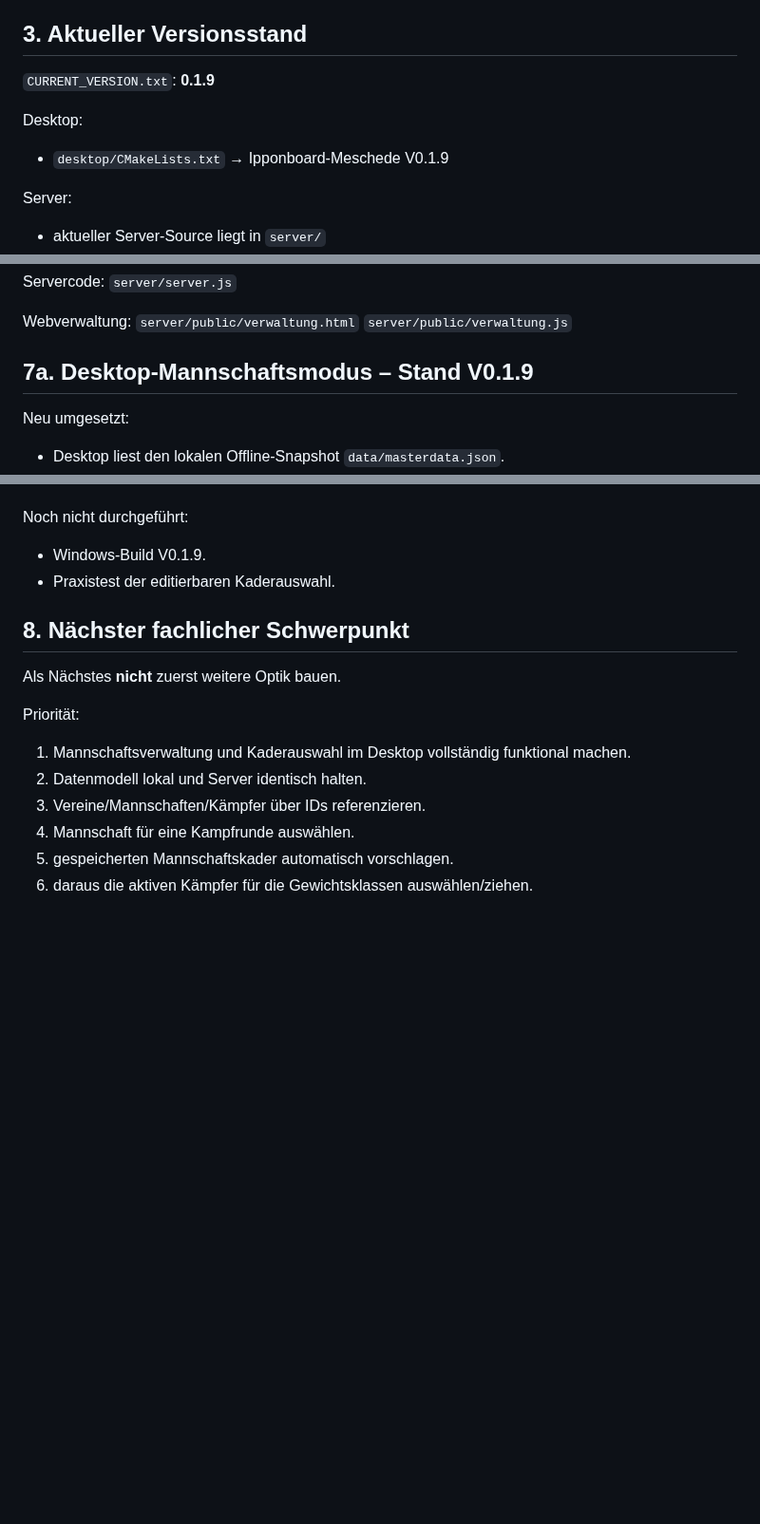
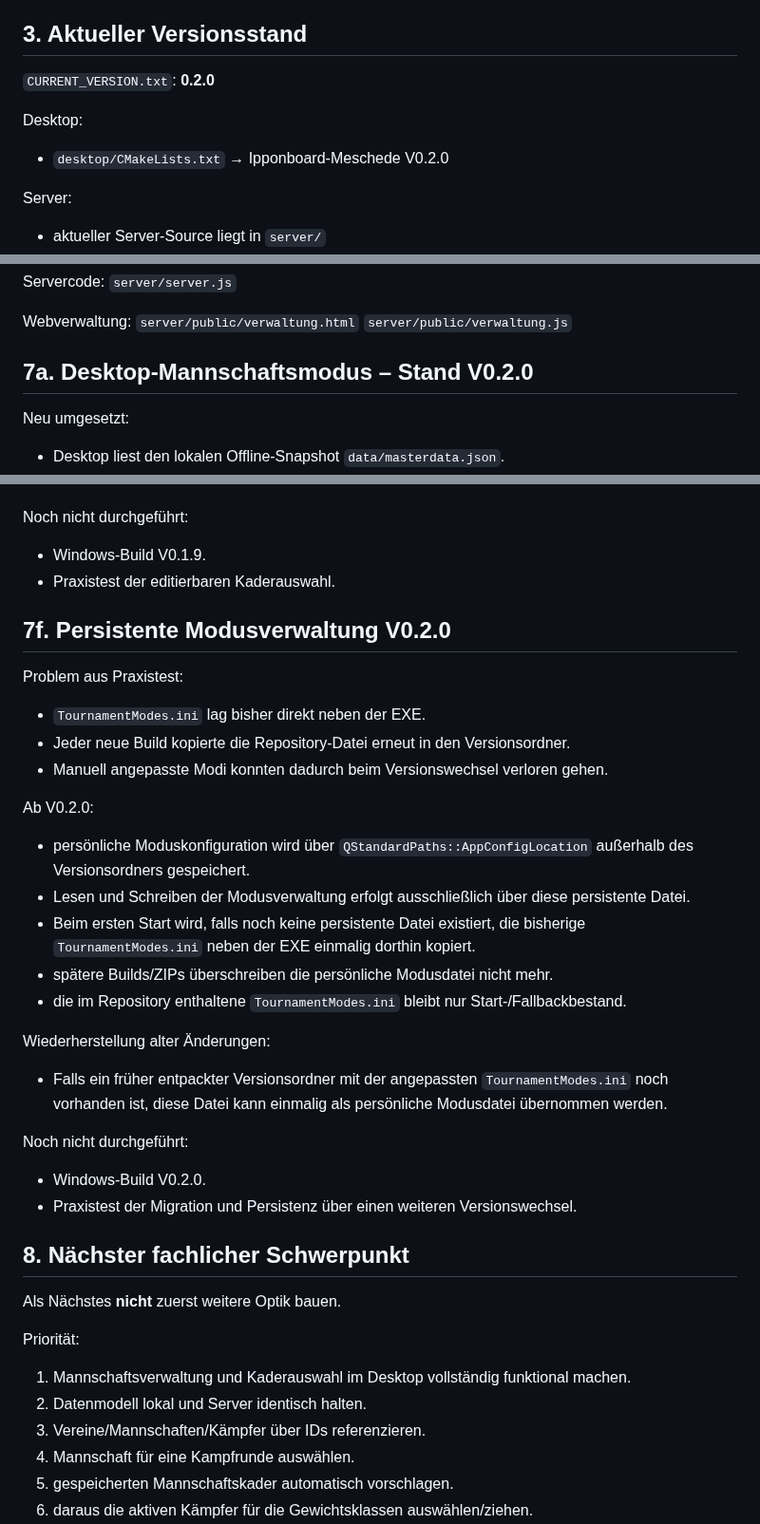
Before and after one commit to Judo-Meschede/Ipponboard-Meschede, a Markdown page: docs/PROJECT_HANDOFF.md, 3 parts joined by grey strips. Shown at 95% size. Rendered like a GitHub page; blank space fills up the shorter version.

Commit message:
Document persistent tournament modes in V0.2.0

```diff
--- a/docs/PROJECT_HANDOFF.md
+++ b/docs/PROJECT_HANDOFF.md
@@ -67,10 +67,10 @@ Nicht mehr primäre Quellcodequelle.
 
 ## 3. Aktueller Versionsstand
 
-`CURRENT_VERSION.txt`: **0.1.9**
+`CURRENT_VERSION.txt`: **0.2.0**
 
 Desktop:
-- `desktop/CMakeLists.txt` → Ipponboard-Meschede V0.1.9
+- `desktop/CMakeLists.txt` → Ipponboard-Meschede V0.2.0
 
 Server:
 - aktueller Server-Source liegt in `server/`
@@ -178,7 +178,7 @@ Webverwaltung:
 `server/public/verwaltung.html`
 `server/public/verwaltung.js`
 
-## 7a. Desktop-Mannschaftsmodus – Stand V0.1.9
+## 7a. Desktop-Mannschaftsmodus – Stand V0.2.0
 
 Neu umgesetzt:
 - Desktop liest den lokalen Offline-Snapshot `data/masterdata.json`.
@@ -283,6 +283,27 @@ Noch nicht durchgeführt:
 - Windows-Build V0.1.9.
 - Praxistest der editierbaren Kaderauswahl.
 
+## 7f. Persistente Modusverwaltung V0.2.0
+
+Problem aus Praxistest:
+- `TournamentModes.ini` lag bisher direkt neben der EXE.
+- Jeder neue Build kopierte die Repository-Datei erneut in den Versionsordner.
+- Manuell angepasste Modi konnten dadurch beim Versionswechsel verloren gehen.
+
+Ab V0.2.0:
+- persönliche Moduskonfiguration wird über `QStandardPaths::AppConfigLocation` außerhalb des Versionsordners gespeichert.
+- Lesen und Schreiben der Modusverwaltung erfolgt ausschließlich über diese persistente Datei.
+- Beim ersten Start wird, falls noch keine persistente Datei existiert, die bisherige `TournamentModes.ini` neben der EXE einmalig dorthin kopiert.
+- spätere Builds/ZIPs überschreiben die persönliche Modusdatei nicht mehr.
+- die im Repository enthaltene `TournamentModes.ini` bleibt nur Start-/Fallbackbestand.
+
+Wiederherstellung alter Änderungen:
+- Falls ein früher entpackter Versionsordner mit der angepassten `TournamentModes.ini` noch vorhanden ist, diese Datei kann einmalig als persönliche Modusdatei übernommen werden.
+
+Noch nicht durchgeführt:
+- Windows-Build V0.2.0.
+- Praxistest der Migration und Persistenz über einen weiteren Versionswechsel.
+
 ## 8. Nächster fachlicher Schwerpunkt
 
 Als Nächstes **nicht** zuerst weitere Optik bauen.
```
